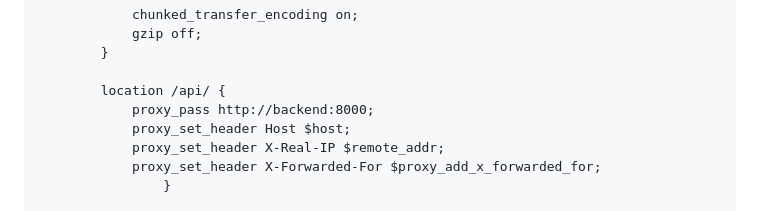
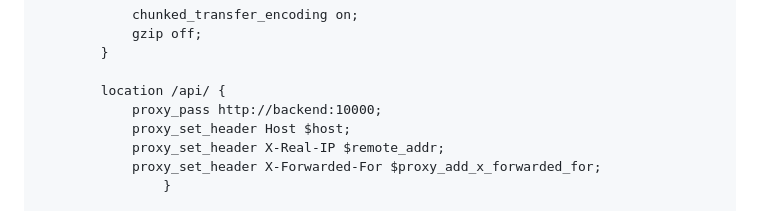
Before and after one commit to PatriStelmach/Agrub, a Markdown page: admin-panel/docker.md, the part around the change. Drawn GitHub-style.

```diff
--- a/admin-panel/docker.md
+++ b/admin-panel/docker.md
@@ -105,7 +105,7 @@
             }
 
             location /api/ {
-                proxy_pass http://backend:8000;
+                proxy_pass http://backend:10000;
                 proxy_set_header Host $host;
                 proxy_set_header X-Real-IP $remote_addr;
                 proxy_set_header X-Forwarded-For $proxy_add_x_forwarded_for;
```
